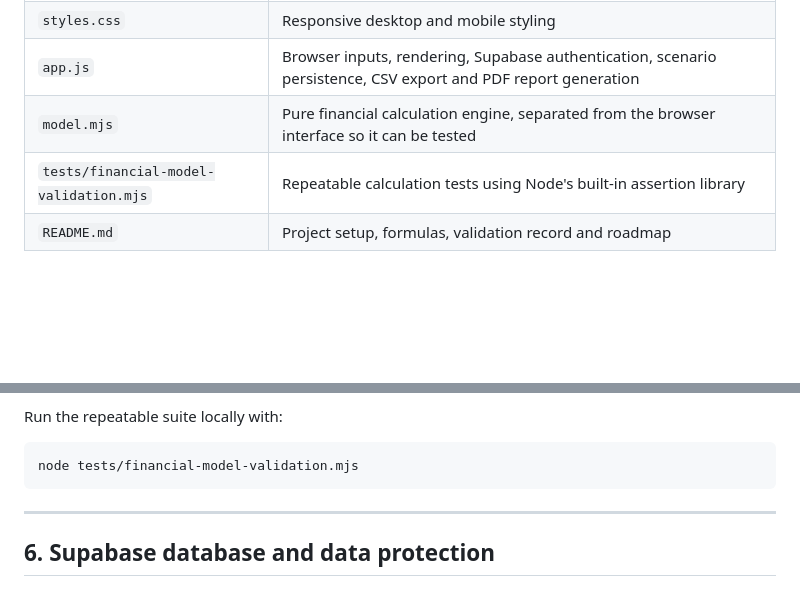
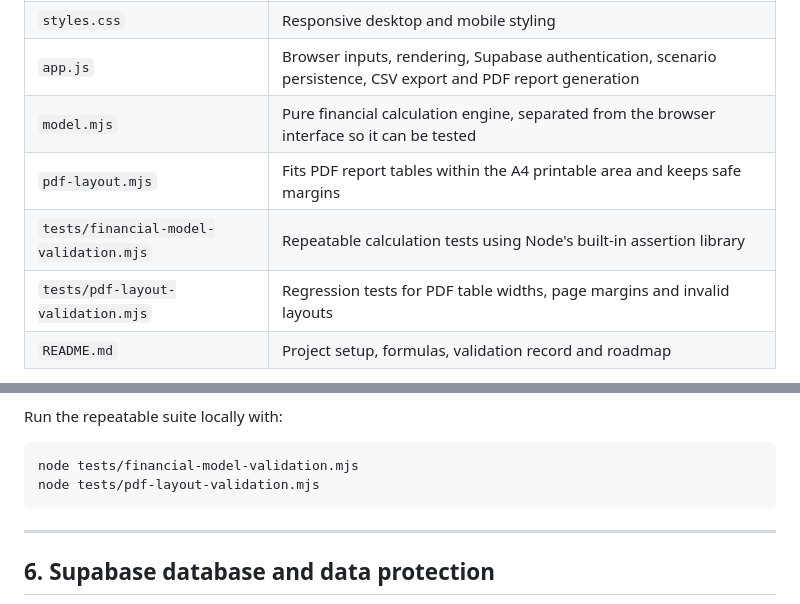
Before and after one commit to kfbiz/Financial-calculation, a Markdown page: README.md, 2 parts joined by grey strips. GitHub-like rendering; blank space fills up the shorter version.

Commit message:
Document PDF layout helper and regression test files

````diff
--- a/README.md
+++ b/README.md
@@ -50,7 +50,9 @@ To create a report, sign in, load or enter a scenario, then select **Download PD
 | `styles.css` | Responsive desktop and mobile styling |
 | `app.js` | Browser inputs, rendering, Supabase authentication, scenario persistence, CSV export and PDF report generation |
 | `model.mjs` | Pure financial calculation engine, separated from the browser interface so it can be tested |
+| `pdf-layout.mjs` | Fits PDF report tables within the A4 printable area and keeps safe margins |
 | `tests/financial-model-validation.mjs` | Repeatable calculation tests using Node's built-in assertion library |
+| `tests/pdf-layout-validation.mjs` | Regression tests for PDF table widths, page margins and invalid layouts |
 | `README.md` | Project setup, formulas, validation record and roadmap |
 
 The browser application loads pinned JavaScript clients from jsDelivr: Supabase JS `@supabase/supabase-js@2.117.3` and PDF generation library [`jspdf@4.2.1`](https://www.npmjs.com/package/jspdf). PDF files are generated in the browser; the report does not need to be uploaded to Supabase. The calculator does not require a local build step.
@@ -366,6 +368,7 @@ Run the repeatable suite locally with:
 
 ```bash
 node tests/financial-model-validation.mjs
+node tests/pdf-layout-validation.mjs
 ```
 
 ---
````
